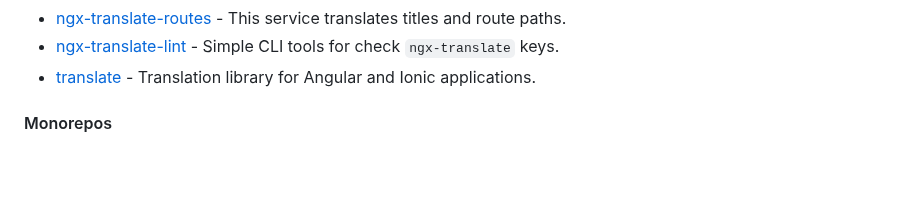
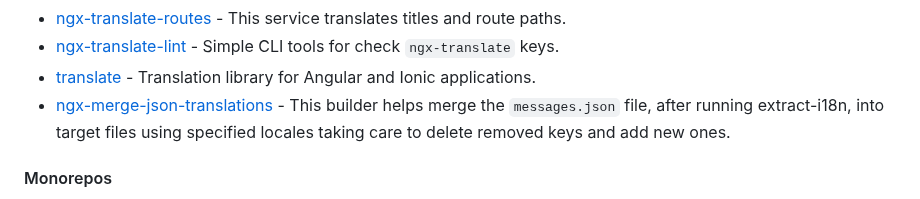
Before and after one commit to dev-arrow/awesome-angular, a Markdown page: README.md, the part around the change. GitHub-like rendering; blank space fills up the shorter version.

Commit message:
docs: add ngx-merge-json-translations (#912)

```diff
--- a/README.md
+++ b/README.md
@@ -680,6 +680,7 @@ become an Angular expert.
 * [ngx-translate-routes](https://github.com/darioegb/ngx-translate-routes) - This service translates titles and route paths.
 * [ngx-translate-lint](https://github.com/romanrostislavovich/ngx-translate-lint) - Simple CLI tools for check `ngx-translate` keys.
 * [translate](https://github.com/ngstack/translate) - Translation library for Angular and Ionic applications.
+* [ngx-merge-json-translations](https://github.com/jonnomk/ngx-merge-json-translations) - This builder helps merge the `messages.json` file, after running extract-i18n, into target files using specified locales taking care to delete removed keys and add new ones.
 
 #### Monorepos
 
```
